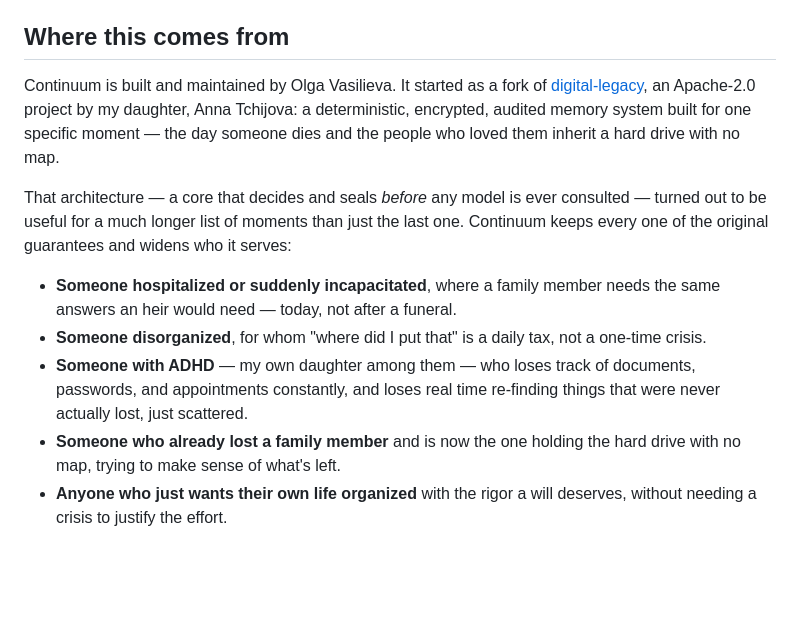
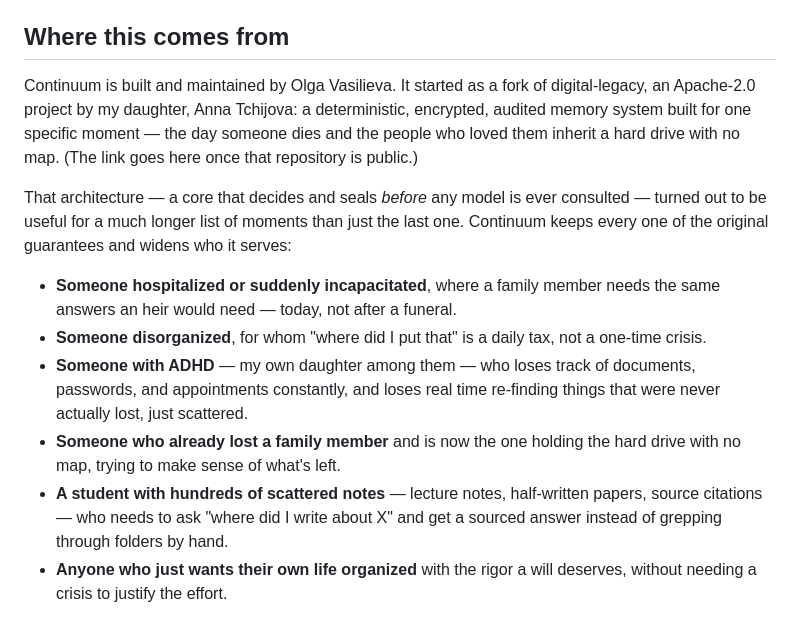
Before and after one commit to annatchijova/continuum, a Markdown page: README.md, the part around the change. GitHub-like rendering; blank space fills up the shorter version.

Commit message:
docs: unlink private source repo, add student use case
digital-legacy is currently private; drop the dead hyperlink until it's
public. Also cover students juggling hundreds of scattered notes as another
living use case for the sourced-answer retrieval.

```diff
--- a/README.md
+++ b/README.md
@@ -10,10 +10,10 @@ Licensed under the [Apache License 2.0](LICENSE).
 ## Where this comes from
 
 Continuum is built and maintained by Olga Vasilieva. It started as a fork of
-[digital-legacy](https://github.com/annatchijova/digital-legacy), an
-Apache-2.0 project by my daughter, Anna Tchijova: a deterministic, encrypted,
-audited memory system built for one specific moment — the day someone dies
-and the people who loved them inherit a hard drive with no map.
+digital-legacy, an Apache-2.0 project by my daughter, Anna Tchijova: a
+deterministic, encrypted, audited memory system built for one specific
+moment — the day someone dies and the people who loved them inherit a hard
+drive with no map. (The link goes here once that repository is public.)
 
 That architecture — a core that decides and seals *before* any model is ever
 consulted — turned out to be useful for a much longer list of moments than
@@ -29,6 +29,9 @@ widens who it serves:
   re-finding things that were never actually lost, just scattered.
 - **Someone who already lost a family member** and is now the one holding
   the hard drive with no map, trying to make sense of what's left.
+- **A student with hundreds of scattered notes** — lecture notes, half-written
+  papers, source citations — who needs to ask "where did I write about X"
+  and get a sourced answer instead of grepping through folders by hand.
 - **Anyone who just wants their own life organized** with the rigor a will
   deserves, without needing a crisis to justify the effort.
 
```
